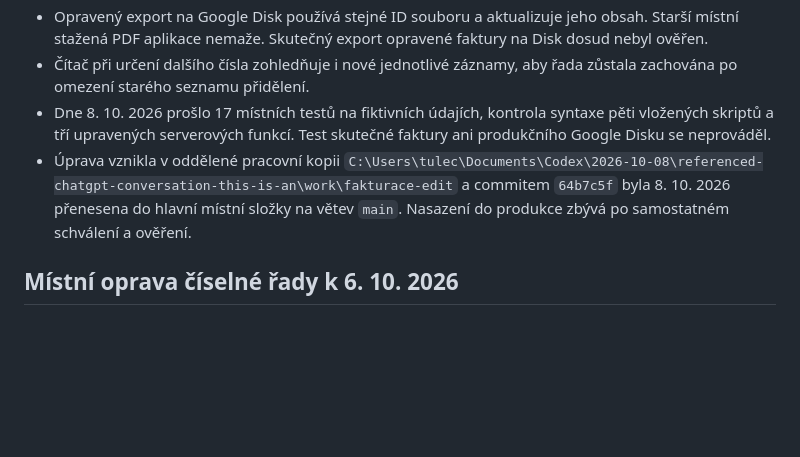
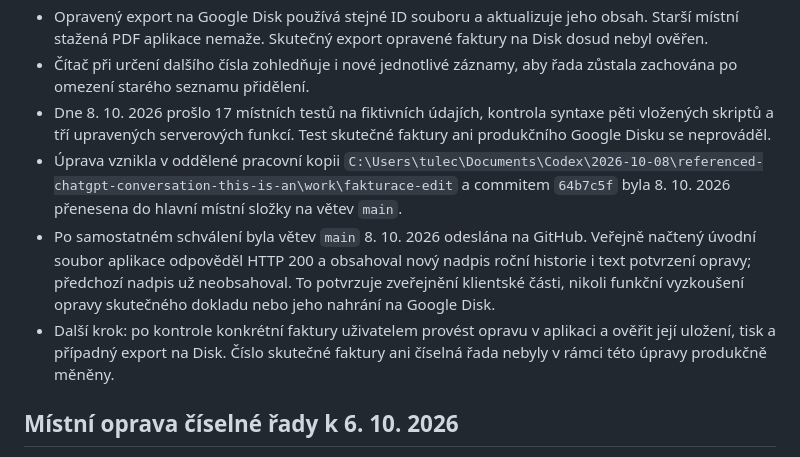
Before and after one commit to tomas-tulec/fakturace, a Markdown page: README.md, the part around the change. Rendered like a GitHub page; blank space fills up the shorter version.

Commit message:
Zaznamenat veřejné ověření nasazení Fakturace

```diff
--- a/README.md
+++ b/README.md
@@ -9,7 +9,9 @@ Statická fakturační aplikace s tiskem, PDF, QR platbou, serverovou historií
 - Opravený export na Google Disk používá stejné ID souboru a aktualizuje jeho obsah. Starší místní stažená PDF aplikace nemaže. Skutečný export opravené faktury na Disk dosud nebyl ověřen.
 - Čítač při určení dalšího čísla zohledňuje i nové jednotlivé záznamy, aby řada zůstala zachována po omezení starého seznamu přidělení.
 - Dne 8. 10. 2026 prošlo 17 místních testů na fiktivních údajích, kontrola syntaxe pěti vložených skriptů a tří upravených serverových funkcí. Test skutečné faktury ani produkčního Google Disku se neprováděl.
-- Úprava vznikla v oddělené pracovní kopii `C:\Users\tulec\Documents\Codex\2026-10-08\referenced-chatgpt-conversation-this-is-an\work\fakturace-edit` a commitem `64b7c5f` byla 8. 10. 2026 přenesena do hlavní místní složky na větev `main`. Nasazení do produkce zbývá po samostatném schválení a ověření.
+- Úprava vznikla v oddělené pracovní kopii `C:\Users\tulec\Documents\Codex\2026-10-08\referenced-chatgpt-conversation-this-is-an\work\fakturace-edit` a commitem `64b7c5f` byla 8. 10. 2026 přenesena do hlavní místní složky na větev `main`.
+- Po samostatném schválení byla větev `main` 8. 10. 2026 odeslána na GitHub. Veřejně načtený úvodní soubor aplikace odpověděl HTTP 200 a obsahoval nový nadpis roční historie i text potvrzení opravy; předchozí nadpis už neobsahoval. To potvrzuje zveřejnění klientské části, nikoli funkční vyzkoušení opravy skutečného dokladu nebo jeho nahrání na Google Disk.
+- Další krok: po kontrole konkrétní faktury uživatelem provést opravu v aplikaci a ověřit její uložení, tisk a případný export na Disk. Číslo skutečné faktury ani číselná řada nebyly v rámci této úpravy produkčně měněny.
 
 ## Místní oprava číselné řady k 6. 10. 2026
 
```
